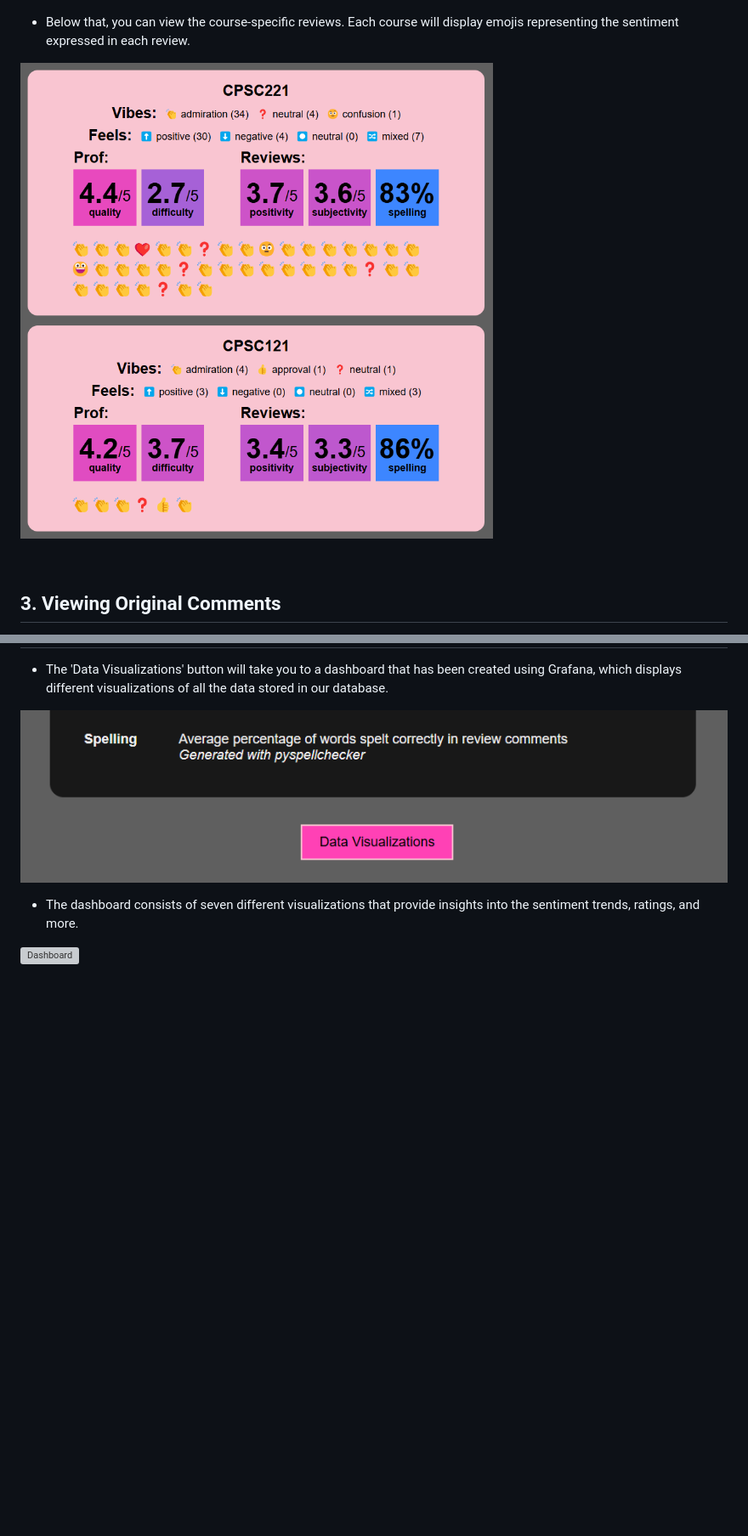
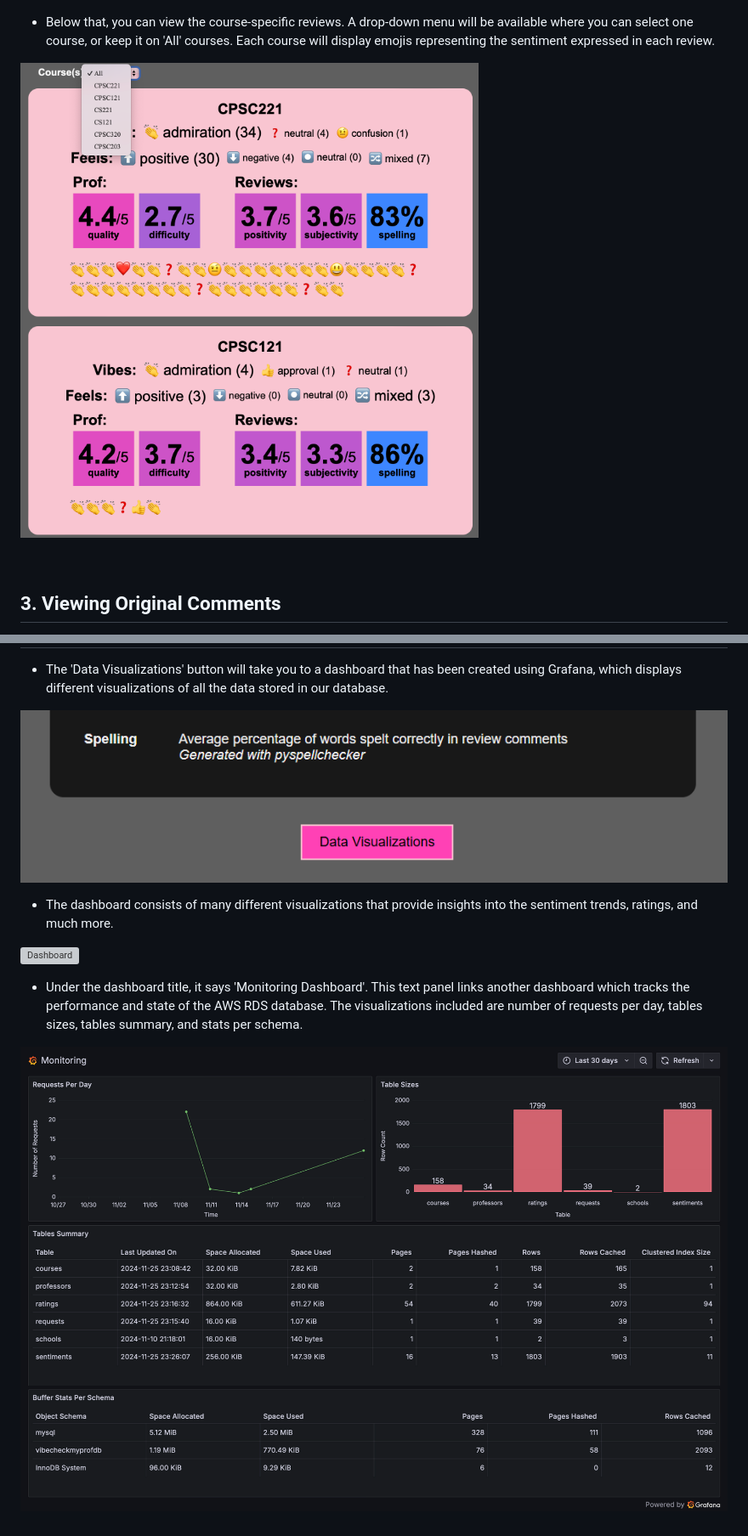
Before and after one commit to Jonqora/VibeCheckMyProf, a Markdown page: SET-UP/WebGuide.md, 2 parts joined by grey strips. Shown: that part at 85% size. Rendered like a GitHub page; pictures changed too: SET-UP/img/CindaHeerenCourses.png, SET-UP/img/MonitoringDashboard.png (added); blank space fills up the shorter version; grey boxes are pictures that could not be loaded.

```diff
--- a/SET-UP/WebGuide.md
+++ b/SET-UP/WebGuide.md
@@ -47,7 +50,7 @@ Welcome to the visual guide for the VibeCheckMyProf web application. This guide
 
 ![CindaHeeren](img/CindaHeeren.png)
 
-- Below that, you can view the course-specific reviews. Each course will display emojis representing the sentiment expressed in each review.
+- Below that, you can view the course-specific reviews. A drop-down menu will be available where you can select one course, or keep it on 'All' courses. Each course will display emojis representing the sentiment expressed in each review.
 
 ![CindaHeerenCourses](img/CindaHeerenCourses.png)
 
@@ -77,6 +80,10 @@ Hover: joy             |  Hover: disgust
 
 ![VisualizationsLink](img/VisualizationsLink.png)
 
-- The dashboard consists of seven different visualizations that provide insights into the sentiment trends, ratings, and more.
+- The dashboard consists of many different visualizations that provide insights into the sentiment trends, ratings, and much more.
 
 ![Dashboard](img/Dashboard.png)
+
+- Under the dashboard title, it says 'Monitoring Dashboard'. This text panel links another dashboard which tracks the performance and state of the AWS RDS database. The visualizations included are number of requests per day, tables sizes, tables summary, and stats per schema.
+
+![MonitoringDashboard](img/MonitoringDashboard.png)
```
Also changed, not shown: other parts of SET-UP/WebGuide.md (+10 -7 lines), README.md (+4 -3 lines), SET-UP/img/InvalidID.png (added), SET-UP/img/NewData.png, SET-UP/img/NewDataName.png (added), 1 other file.
